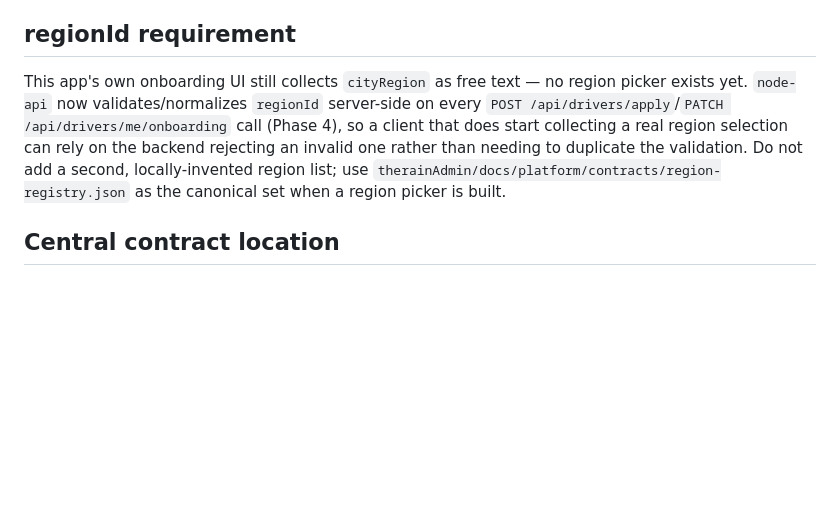
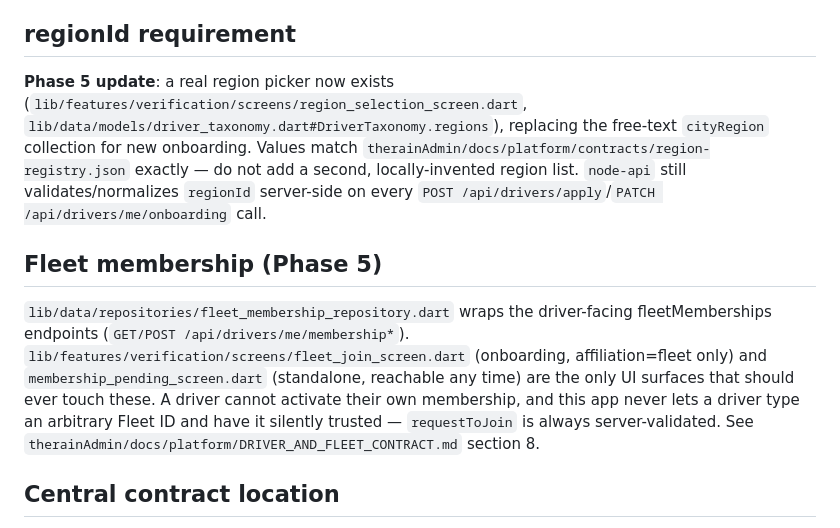
Before and after one commit to TheRain-tech/theriandriver, a Markdown page: AGENTS.md, the part around the change. GitHub-like rendering; blank space fills up the shorter version.

Commit message:
docs(phase-5): document Driver client integration
Updates AGENTS.md's regionId note (a real picker now exists) and adds
a Fleet membership section pointing at the new repository/screens.

Co-Authored-By: Claude Sonnet 5 <noreply@anthropic.com>

```diff
--- a/AGENTS.md
+++ b/AGENTS.md
@@ -18,7 +18,11 @@ Firebase Authentication (client SDK — email/password, Google Sign-In) is alrea
 
 ## regionId requirement
 
-This app's own onboarding UI still collects `cityRegion` as free text — no region picker exists yet. `node-api` now validates/normalizes `regionId` server-side on every `POST /api/drivers/apply`/`PATCH /api/drivers/me/onboarding` call (Phase 4), so a client that does start collecting a real region selection can rely on the backend rejecting an invalid one rather than needing to duplicate the validation. Do not add a second, locally-invented region list; use `therainAdmin/docs/platform/contracts/region-registry.json` as the canonical set when a region picker is built.
+**Phase 5 update**: a real region picker now exists (`lib/features/verification/screens/region_selection_screen.dart`, `lib/data/models/driver_taxonomy.dart#DriverTaxonomy.regions`), replacing the free-text `cityRegion` collection for new onboarding. Values match `therainAdmin/docs/platform/contracts/region-registry.json` exactly — do not add a second, locally-invented region list. `node-api` still validates/normalizes `regionId` server-side on every `POST /api/drivers/apply`/`PATCH /api/drivers/me/onboarding` call.
+
+## Fleet membership (Phase 5)
+
+`lib/data/repositories/fleet_membership_repository.dart` wraps the driver-facing fleetMemberships endpoints (`GET/POST /api/drivers/me/membership*`). `lib/features/verification/screens/fleet_join_screen.dart` (onboarding, affiliation=fleet only) and `membership_pending_screen.dart` (standalone, reachable any time) are the only UI surfaces that should ever touch these. A driver cannot activate their own membership, and this app never lets a driver type an arbitrary Fleet ID and have it silently trusted — `requestToJoin` is always server-validated. See `therainAdmin/docs/platform/DRIVER_AND_FLEET_CONTRACT.md` section 8.
 
 ## Central contract location
 
```
